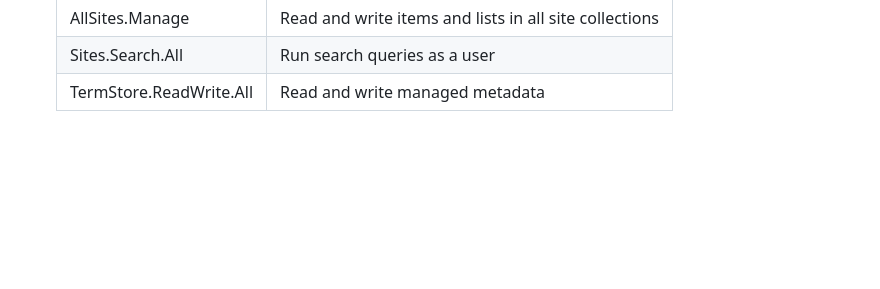
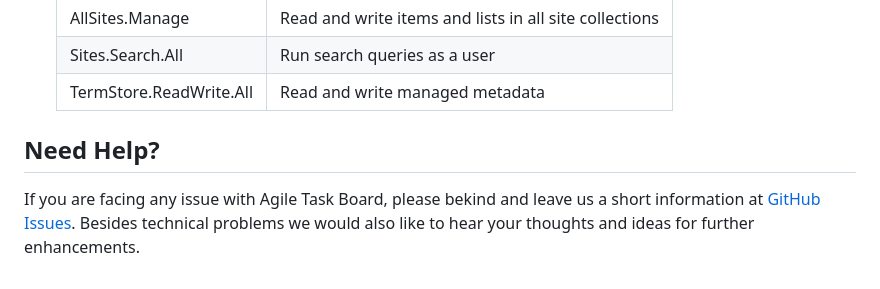
Before and after one commit to AgileIS/AgileTaskBoard, a Markdown page: docs/TeamsApp.md, the part around the change. GitHub-like rendering; blank space fills up the shorter version.

```diff
--- a/docs/TeamsApp.md
+++ b/docs/TeamsApp.md
@@ -70,3 +70,7 @@ Grant admin consent as global administrator at first instantiation.
   | AllSites.Manage         | Read and write items and lists in all site collections |
   | Sites.Search.All        | Run search queries as a user                           |
   | TermStore.ReadWrite.All | Read and write managed metadata                        |
+
+## Need Help?
+
+If you are facing any issue with Agile Task Board, please bekind and leave us a short information at [GitHub Issues](https://github.com/AgileIS/AgileTaskBoard/issues). Besides technical problems we would also like to hear your thoughts and ideas for further enhancements.
```
Also changed, not shown: docs/SPFx.md (+21 -13 lines), docs/images/SPFxAppPartEdit.png (added), docs/images/SPFxFullScreenBoard.png (added), docs/images/TenantScopedDeployment.png (added), 1 other file.
